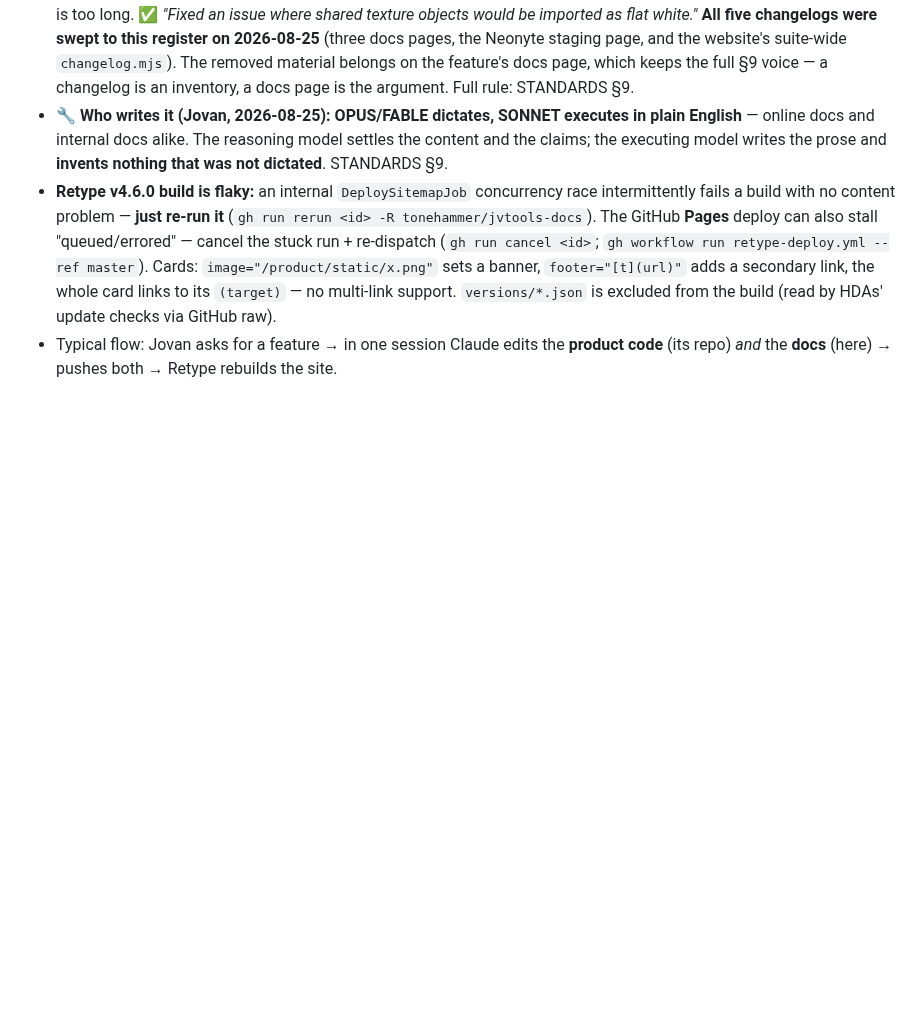
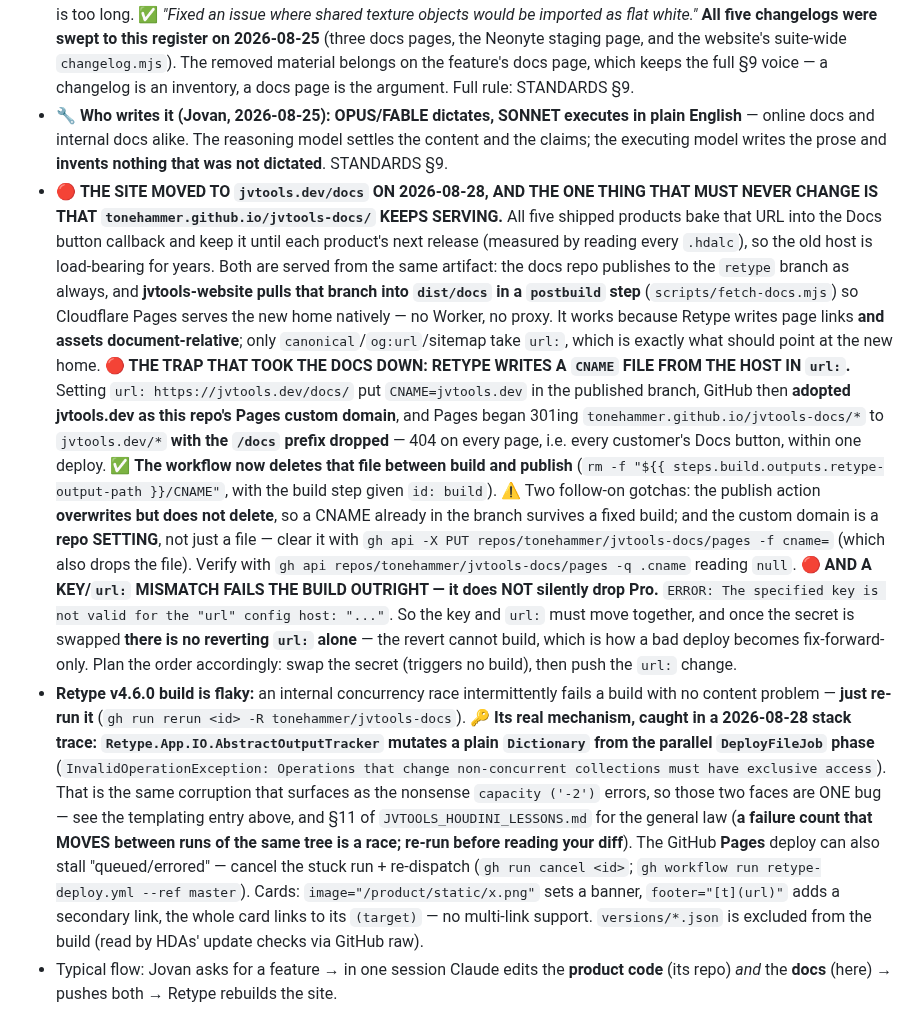
Before and after one commit to tonehammer/jvtools-docs, a Markdown page: CLAUDE.md, the part around the change. Drawn GitHub-style; blank space fills up the shorter version.

Commit message:
CLAUDE.md: the move, the CNAME trap, and the flake's real mechanism
Records what the migration actually cost.

The CNAME trap took the live docs down for real: Retype writes that file
from the url host, GitHub adopted jvtools.dev as this repo's Pages
custom domain, and every old docs URL started 301ing to jvtools.dev
without the /docs prefix. That is the Docs button on all five shipped
products. The workflow now strips the file, and the entry carries the
two follow-on gotchas - the publish action overwrites without deleting,
and the custom domain is a repo setting rather than just a file.

Also corrects a planning assumption: a key/url mismatch FAILS the build
outright rather than silently dropping Pro, so once the secret is
swapped there is no reverting url alone and a bad deploy is
fix-forward-only.

And the flake finally showed its mechanism in a stack trace - a plain
Dictionary mutated from Retype's parallel deploy phase - which makes the
capacity errors and the InvalidOperationException one bug, not two.

```diff
--- a/CLAUDE.md
+++ b/CLAUDE.md
@@ -186,5 +186,8 @@ Already active: breadcrumbs, right-side Table of Contents, footer removed
 - **Changelog altitude (Jovan, 2026-07-09):** public product changelog pages **compress small changes** — group minor fixes/tweaks under a single **"Bug fixes and improvements"** line; reserve individual bullets for headline features. (The product repos' internal CLAUDE.md trackers stay verbose; the public docs do not.)
 - 🔧 **Changelog REGISTER (Jovan, 2026-08-25) — the altitude rule says which changes get a bullet; this says how long a bullet is. ONE LINE, and it stops there.** No explaining the mechanism (*"Character Creator writes such a map once and cross-references it…"*), no teaching how to use the feature (*"Left at its default it changes nothing, and it works in both FBX and USD modes"*), no reassuring caveats. Target ~12 words, ceiling ~20; if it needs a semicolon or an em-dash aside it is too long. ✅ *"Fixed an issue where shared texture objects would be imported as flat white."* **All five changelogs were swept to this register on 2026-08-25** (three docs pages, the Neonyte staging page, and the website's suite-wide `changelog.mjs`). The removed material belongs on the feature's docs page, which keeps the full §9 voice — a changelog is an inventory, a docs page is the argument. Full rule: STANDARDS §9.
 - 🔧 **Who writes it (Jovan, 2026-08-25): OPUS/FABLE dictates, SONNET executes in plain English** — online docs and internal docs alike. The reasoning model settles the content and the claims; the executing model writes the prose and **invents nothing that was not dictated**. STANDARDS §9.
-- **Retype v4.6.0 build is flaky:** an internal `DeploySitemapJob` concurrency race intermittently fails a build with no content problem — **just re-run it** (`gh run rerun <id> -R tonehammer/jvtools-docs`). The GitHub **Pages** deploy can also stall "queued/errored" — cancel the stuck run + re-dispatch (`gh run cancel <id>`; `gh workflow run retype-deploy.yml --ref master`). Cards: `image="/product/static/x.png"` sets a banner, `footer="[t](url)"` adds a secondary link, the whole card links to its `(target)` — no multi-link support. `versions/*.json` is excluded from the build (read by HDAs' update checks via GitHub raw).
+- 🔴 **THE SITE MOVED TO `jvtools.dev/docs` ON 2026-08-28, AND THE ONE THING THAT MUST NEVER CHANGE IS THAT `tonehammer.github.io/jvtools-docs/` KEEPS SERVING.** All five shipped products bake that URL into the Docs button callback and keep it until each product's next release (measured by reading every `.hdalc`), so the old host is load-bearing for years. Both are served from the same artifact: the docs repo publishes to the `retype` branch as always, and **jvtools-website pulls that branch into `dist/docs` in a `postbuild` step** (`scripts/fetch-docs.mjs`) so Cloudflare Pages serves the new home natively — no Worker, no proxy. It works because Retype writes page links **and assets document-relative**; only `canonical`/`og:url`/sitemap take `url:`, which is exactly what should point at the new home.
+  🔴 **THE TRAP THAT TOOK THE DOCS DOWN: RETYPE WRITES A `CNAME` FILE FROM THE HOST IN `url:`.** Setting `url: https://jvtools.dev/docs/` put `CNAME=jvtools.dev` in the published branch, GitHub then **adopted jvtools.dev as this repo's Pages custom domain**, and Pages began 301ing `tonehammer.github.io/jvtools-docs/*` to `jvtools.dev/*` **with the `/docs` prefix dropped** — 404 on every page, i.e. every customer's Docs button, within one deploy. ✅ **The workflow now deletes that file between build and publish** (`rm -f "${{ steps.build.outputs.retype-output-path }}/CNAME"`, with the build step given `id: build`). ⚠ Two follow-on gotchas: the publish action **overwrites but does not delete**, so a CNAME already in the branch survives a fixed build; and the custom domain is a **repo SETTING**, not just a file — clear it with `gh api -X PUT repos/tonehammer/jvtools-docs/pages -f cname=` (which also drops the file). Verify with `gh api repos/tonehammer/jvtools-docs/pages -q .cname` reading `null`.
+  🔴 **AND A KEY/`url:` MISMATCH FAILS THE BUILD OUTRIGHT — it does NOT silently drop Pro.** `ERROR: The specified key is not valid for the "url" config host: "..."`. So the key and `url:` must move together, and once the secret is swapped **there is no reverting `url:` alone** — the revert cannot build, which is how a bad deploy becomes fix-forward-only. Plan the order accordingly: swap the secret (triggers no build), then push the `url:` change.
+- **Retype v4.6.0 build is flaky:** an internal concurrency race intermittently fails a build with no content problem — **just re-run it** (`gh run rerun <id> -R tonehammer/jvtools-docs`). 🔑 **Its real mechanism, caught in a 2026-08-28 stack trace: `Retype.App.IO.AbstractOutputTracker` mutates a plain `Dictionary` from the parallel `DeployFileJob` phase** (`InvalidOperationException: Operations that change non-concurrent collections must have exclusive access`). That is the same corruption that surfaces as the nonsense `capacity ('-2')` errors, so those two faces are ONE bug — see the templating entry above, and §11 of `JVTOOLS_HOUDINI_LESSONS.md` for the general law (**a failure count that MOVES between runs of the same tree is a race; re-run before reading your diff**). The GitHub **Pages** deploy can also stall "queued/errored" — cancel the stuck run + re-dispatch (`gh run cancel <id>`; `gh workflow run retype-deploy.yml --ref master`). Cards: `image="/product/static/x.png"` sets a banner, `footer="[t](url)"` adds a secondary link, the whole card links to its `(target)` — no multi-link support. `versions/*.json` is excluded from the build (read by HDAs' update checks via GitHub raw).
 - Typical flow: Jovan asks for a feature → in one session Claude edits the **product code** (its repo) *and* the **docs** (here) → pushes both → Retype rebuilds the site.
```
